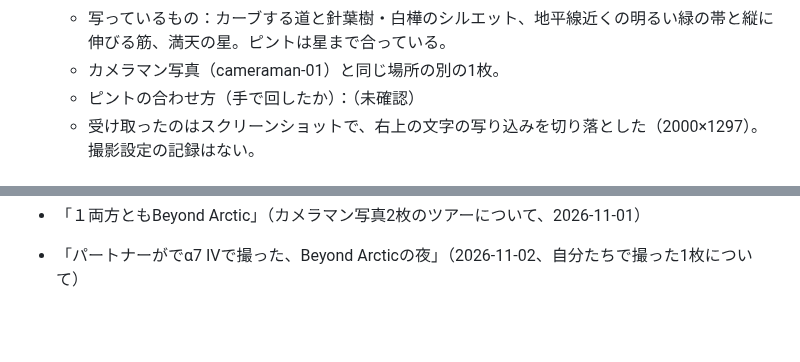
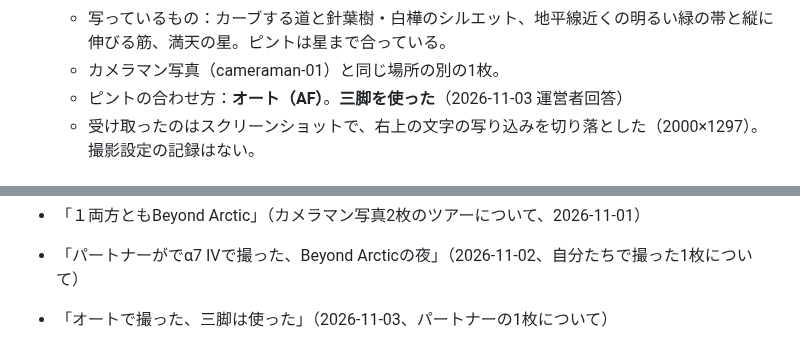
Before and after one commit to gaaasuu2013-prog/aurora, a Markdown page: content/notes/2026-10-aurora-photo.md, 2 parts joined by grey strips. Rendered like a GitHub page; blank space fills up the shorter version.

Commit message:
体験メモ：パートナーの1枚はオートフォーカス・三脚使用
Co-Authored-By: Claude Opus 5.5 <noreply@anthropic.com>
Claude-Session: https://claude.ai/code/session_01VFnmTa8aY4eUtqb7jixvxp

```diff
--- a/content/notes/2026-10-aurora-photo.md
+++ b/content/notes/2026-10-aurora-photo.md
@@ -57,7 +57,7 @@
   - 撮影：**パートナー**、α7 IV。Beyond Arctic のツアーの夜（運営者回答「パートナーがでα7 IVで撮った、Beyond Arcticの夜」）。
   - 写っているもの：カーブする道と針葉樹・白樺のシルエット、地平線近くの明るい緑の帯と縦に伸びる筋、満天の星。ピントは星まで合っている。
   - カメラマン写真（cameraman-01）と同じ場所の別の1枚。
-  - ピントの合わせ方（手で回したか）：（未確認）
+  - ピントの合わせ方：**オート（AF）**。**三脚を使った**（2026-11-03 運営者回答）
   - 受け取ったのはスクリーンショットで、右上の文字の写り込みを切り落とした（2000×1297）。撮影設定の記録はない。
 
 ## 本人の言葉
@@ -76,3 +76,4 @@
 - 「１両方ともBeyond Arctic」（カメラマン写真2枚のツアーについて、2026-11-01）
 
 - 「パートナーがでα7 IVで撮った、Beyond Arcticの夜」（2026-11-02、自分たちで撮った1枚について）
+- 「オートで撮った、三脚は使った」（2026-11-03、パートナーの1枚について）
```
Also changed, not shown: data/questions.md (+1 -1 lines).
